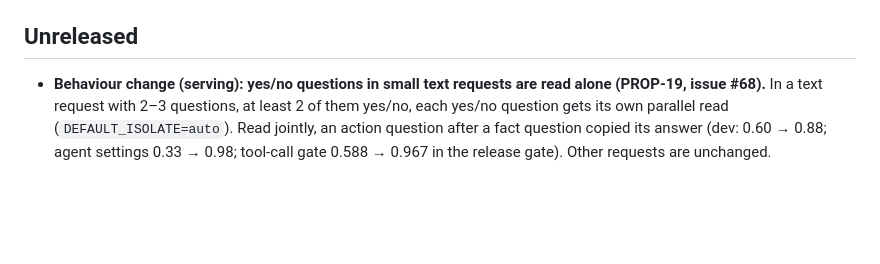
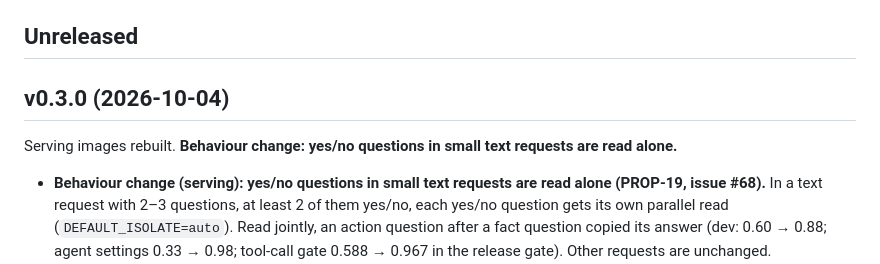
Before and after one commit to ghchinoy/dgem, a Markdown page: CHANGELOG.md, the part around the change. GitHub-like rendering; blank space fills up the shorter version.

Commit message:
release: v0.3.0 (serving: auto-isolate yes/no in small text requests; isolate option; diagnostics.isolated)

```diff
--- a/CHANGELOG.md
+++ b/CHANGELOG.md
@@ -8,6 +8,10 @@ a release is validated. Release process: [runbook](docs/operate/runbook.md#relea
 (`make release-gateway`) reuse the previous serving images.
 
 ## Unreleased
+
+## v0.3.0 (2026-10-04)
+
+Serving images rebuilt. **Behaviour change: yes/no questions in small text requests are read alone.**
 
 - **Behaviour change (serving): yes/no questions in small text requests are read alone (PROP-19, issue #68).** In a text
   request with 2–3 questions, at least 2 of them yes/no, each yes/no question gets its own parallel read
```
